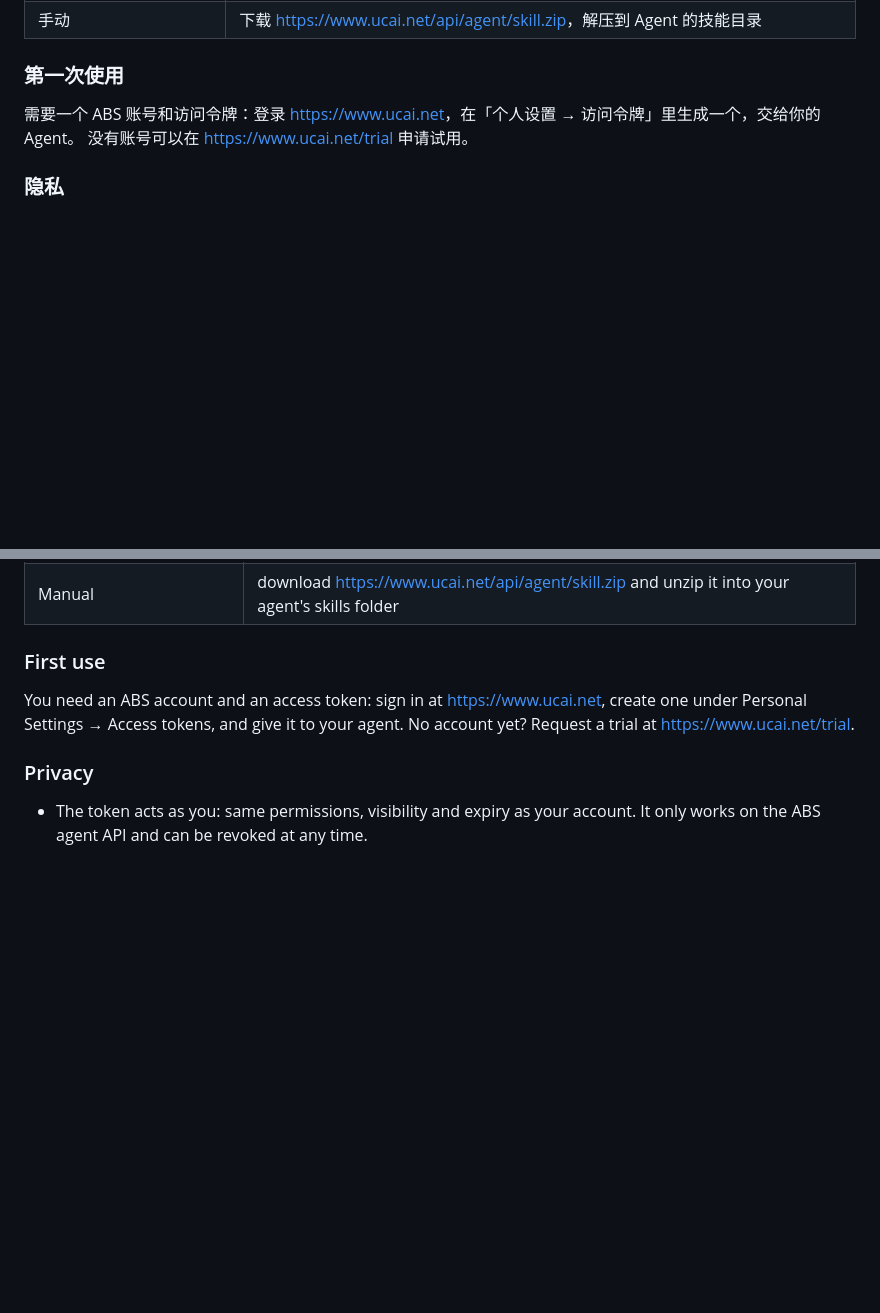
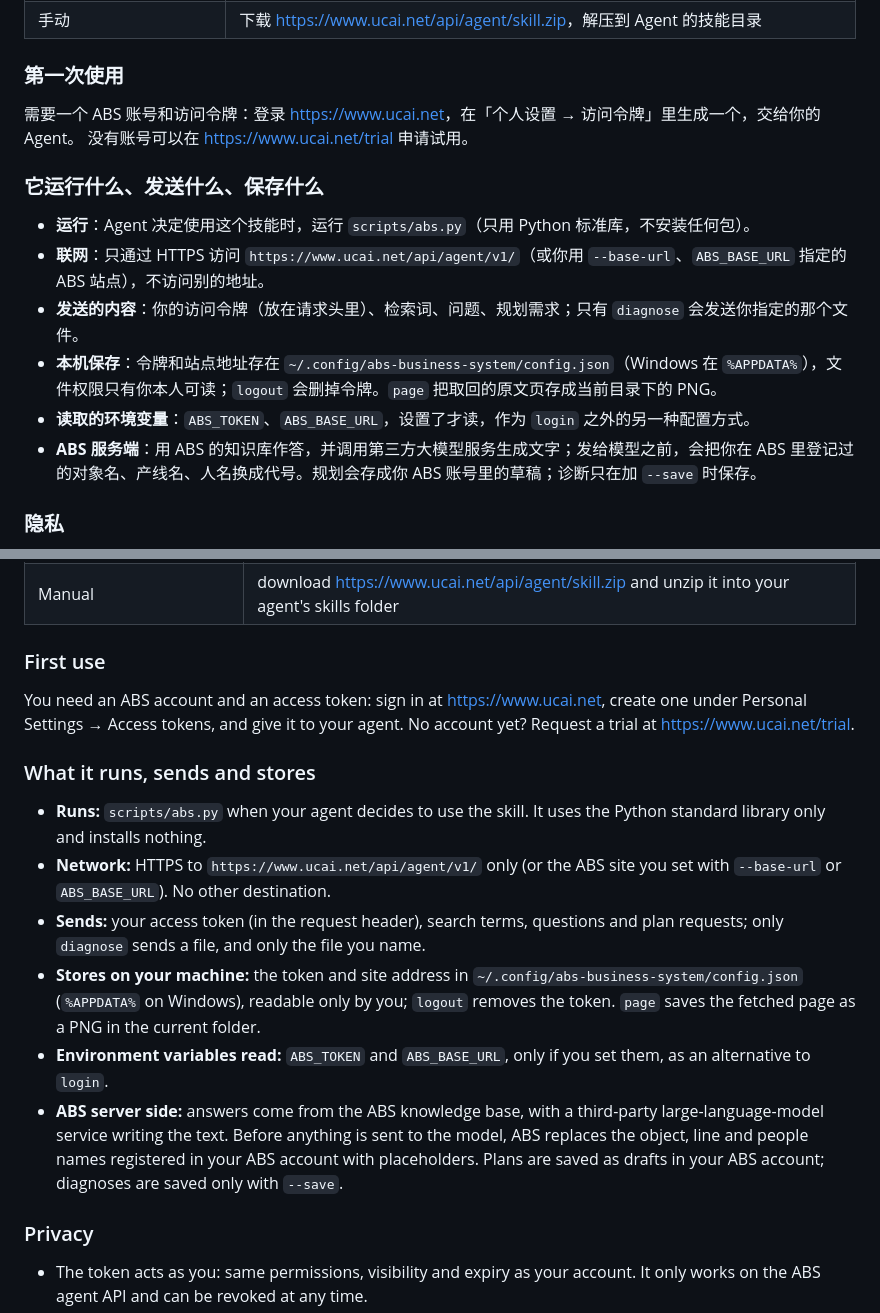
Before and after one commit to hypergraphdev/abs-skills, a Markdown page: README.md, 2 parts joined by grey strips. Rendered like a GitHub page; blank space fills up the shorter version.

Commit message:
README: say what the skill runs, sends and stores
Co-Authored-By: Claude Opus 5.5 <noreply@anthropic.com>

```diff
--- a/README.md
+++ b/README.md
@@ -27,6 +27,15 @@ ABS Skill 让 Claude Code、Codex、WorkBuddy、OpenClaw 等 AI Agent 直接调
 
 需要一个 ABS 账号和访问令牌：登录 <https://www.ucai.net>，在「个人设置 → 访问令牌」里生成一个，交给你的 Agent。
 没有账号可以在 <https://www.ucai.net/trial> 申请试用。
+
+### 它运行什么、发送什么、保存什么
+
+- **运行**：Agent 决定使用这个技能时，运行 `scripts/abs.py`（只用 Python 标准库，不安装任何包）。
+- **联网**：只通过 HTTPS 访问 `https://www.ucai.net/api/agent/v1/`（或你用 `--base-url`、`ABS_BASE_URL` 指定的 ABS 站点），不访问别的地址。
+- **发送的内容**：你的访问令牌（放在请求头里）、检索词、问题、规划需求；只有 `diagnose` 会发送你指定的那个文件。
+- **本机保存**：令牌和站点地址存在 `~/.config/abs-business-system/config.json`（Windows 在 `%APPDATA%`），文件权限只有你本人可读；`logout` 会删掉令牌。`page` 把取回的原文页存成当前目录下的 PNG。
+- **读取的环境变量**：`ABS_TOKEN`、`ABS_BASE_URL`，设置了才读，作为 `login` 之外的另一种配置方式。
+- **ABS 服务端**：用 ABS 的知识库作答，并调用第三方大模型服务生成文字；发给模型之前，会把你在 ABS 里登记过的对象名、产线名、人名换成代号。规划会存成你 ABS 账号里的草稿；诊断只在加 `--save` 时保存。
 
 ### 隐私
 
@@ -65,6 +74,22 @@ You need an ABS account and an access token: sign in at <https://www.ucai.net>,
 Personal Settings → Access tokens, and give it to your agent. No account yet? Request a trial at
 <https://www.ucai.net/trial>.
 
+### What it runs, sends and stores
+
+- **Runs:** `scripts/abs.py` when your agent decides to use the skill. It uses the Python standard library only and
+  installs nothing.
+- **Network:** HTTPS to `https://www.ucai.net/api/agent/v1/` only (or the ABS site you set with `--base-url` or
+  `ABS_BASE_URL`). No other destination.
+- **Sends:** your access token (in the request header), search terms, questions and plan requests; only `diagnose`
+  sends a file, and only the file you name.
+- **Stores on your machine:** the token and site address in `~/.config/abs-business-system/config.json`
+  (`%APPDATA%` on Windows), readable only by you; `logout` removes the token. `page` saves the fetched page as a PNG
+  in the current folder.
+- **Environment variables read:** `ABS_TOKEN` and `ABS_BASE_URL`, only if you set them, as an alternative to `login`.
+- **ABS server side:** answers come from the ABS knowledge base, with a third-party large-language-model service
+  writing the text. Before anything is sent to the model, ABS replaces the object, line and people names registered in your
+  ABS account with placeholders. Plans are saved as drafts in your ABS account; diagnoses are saved only with `--save`.
+
 ### Privacy
 
 - The token acts as you: same permissions, visibility and expiry as your account. It only works on the ABS agent
```
